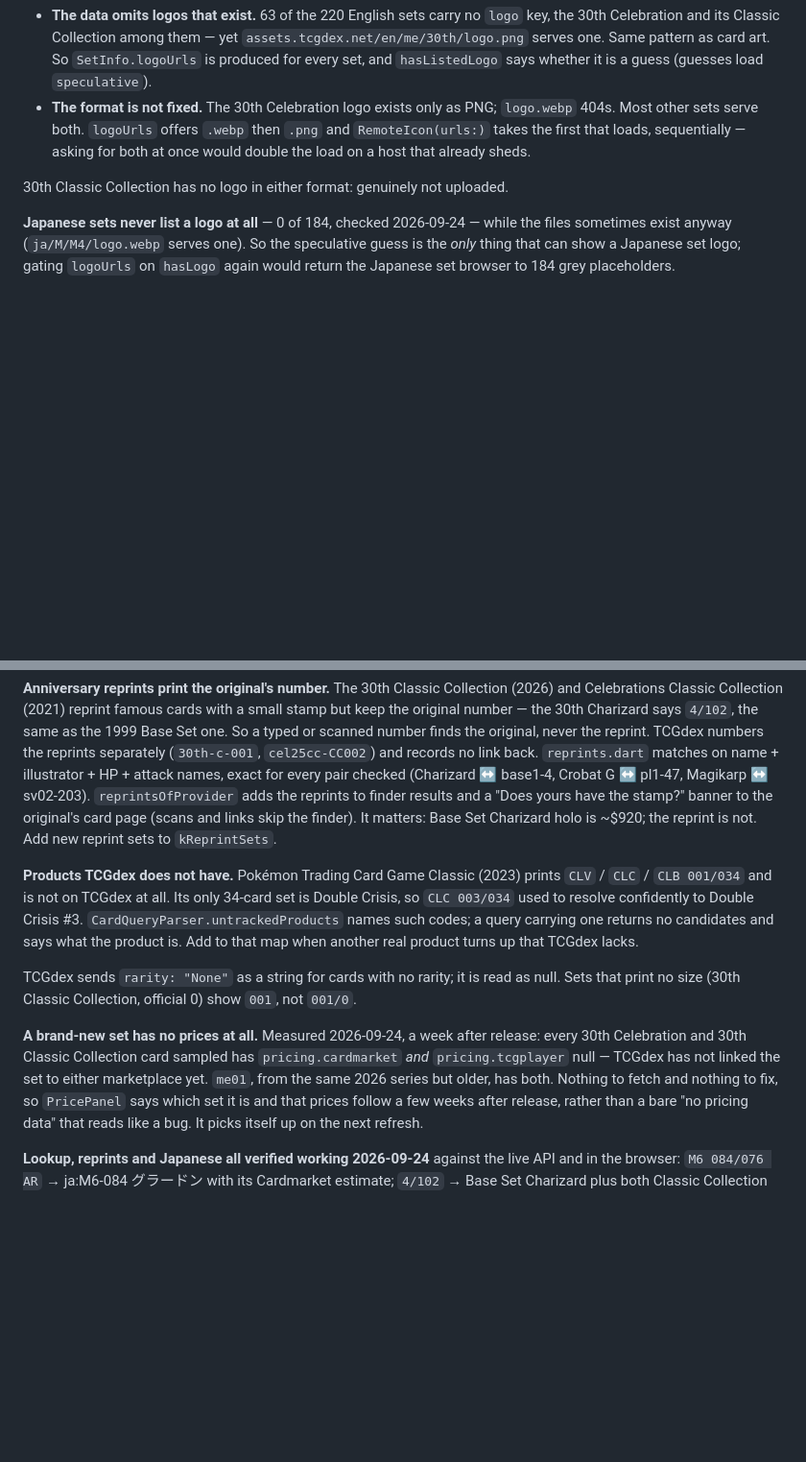
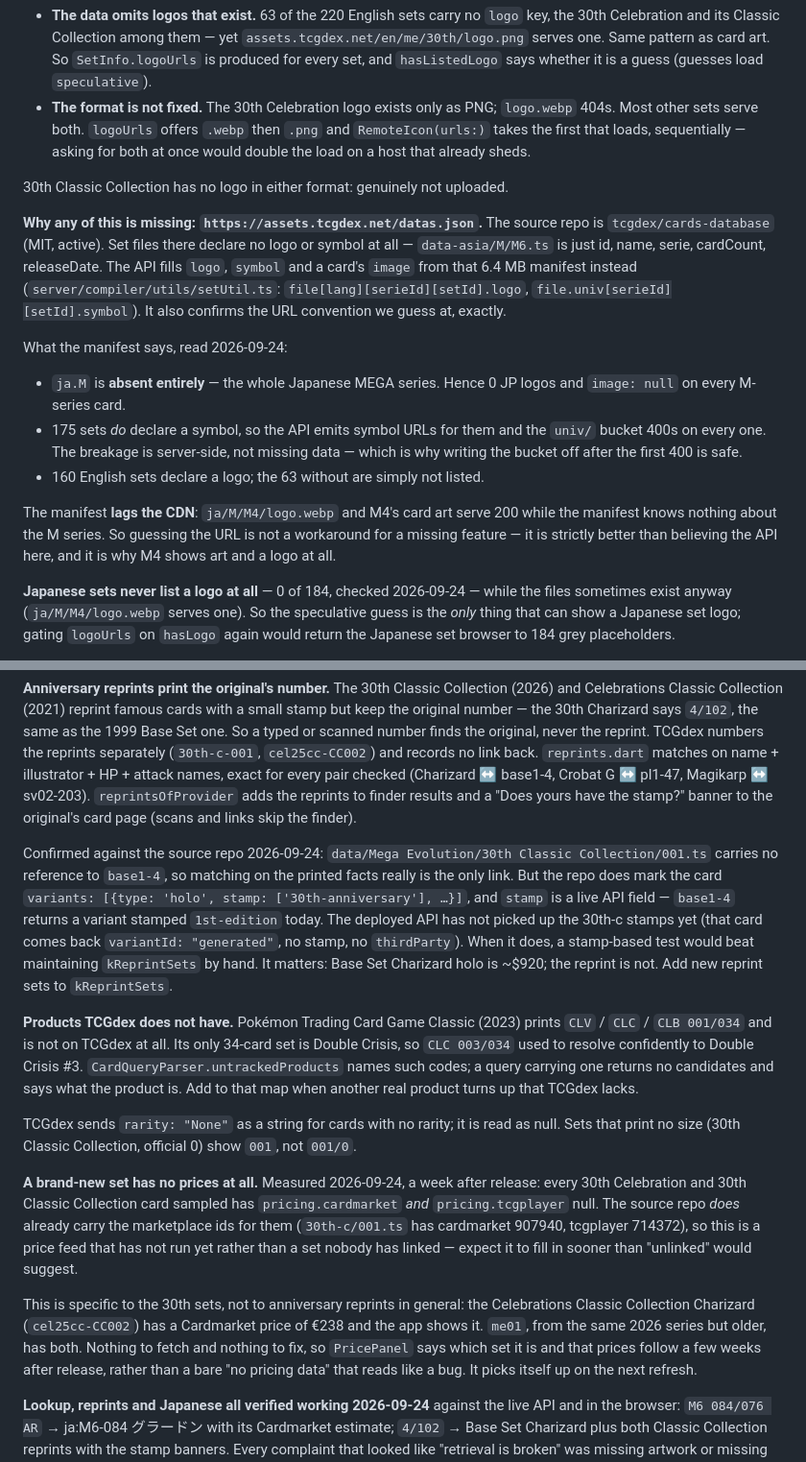
Before and after one commit to dennisjhuman/pokescan, a Markdown page: CLAUDE.md, 2 parts joined by grey strips. Shown at 96% size. Drawn GitHub-style; blank space fills up the shorter version.

Commit message:
Record what the TCGdex source repo says about the gaps
Read tcgdex/cards-database (MIT, the data behind the API) to find out why the
newest sets are missing logos, art and prices.

The set files declare no logo or symbol at all. The API fills those, and a
card's image, from a 6.4 MB manifest at assets.tcgdex.net/datas.json — which
also confirms, exactly, the URL convention we guess at.

Reading that manifest explains every symptom:

- The Japanese MEGA series is absent from it entirely, which is why 0 of 184
  Japanese sets report a logo and why every M-series card has image: null.
- 175 sets do declare a symbol, so the API emits symbol URLs and the univ/
  bucket 400s on all of them. Server-side breakage rather than missing data,
  so writing the bucket off after the first 400 is safe.
- The manifest lags the CDN: M4's logo and card art serve 200 while the
  manifest knows nothing about the series. Guessing the URL is therefore not a
  workaround for a missing feature, it is strictly better than believing the
  API, and it is the only reason M4 shows anything.

Two corrections to what the notes said:

- The 30th cards are not an unlinked set. The repo already carries their
  Cardmarket and TCGplayer ids, so it is a price feed that has not run.
- Anniversary reprints are not priceless in general. Only the 30th sets are;
  the Celebrations Classic Collection Charizard has a €238 Cardmarket price and
  the app shows it.

Also confirmed a reprint records no link back to its original, so matching on
name, illustrator, HP and attacks is genuinely the only way — though the repo
marks those cards stamp: ['30th-anniversary'], and stamp is a live API field
(base1-4 returns a 1st-edition stamp today). Once the deployed API picks the
30th stamps up, a stamp test would beat maintaining kReprintSets by hand.

Notes only; no behaviour change.

Co-Authored-By: Claude Opus 5 <noreply@anthropic.com>

```diff
--- a/CLAUDE.md
+++ b/CLAUDE.md
@@ -354,6 +354,28 @@ placeholder in the set browser:
 
 30th Classic Collection has no logo in either format: genuinely not uploaded.
 
+**Why any of this is missing: `https://assets.tcgdex.net/datas.json`.** The
+source repo is `tcgdex/cards-database` (MIT, active). Set files there declare
+no logo or symbol at all — `data-asia/M/M6.ts` is just id, name, serie,
+cardCount, releaseDate. The API fills `logo`, `symbol` and a card's `image`
+from that 6.4 MB manifest instead (`server/compiler/utils/setUtil.ts`:
+`file[lang][serieId][setId].logo`, `file.univ[serieId][setId].symbol`). It
+also confirms the URL convention we guess at, exactly.
+
+What the manifest says, read 2026-09-24:
+
+- `ja.M` is **absent entirely** — the whole Japanese MEGA series. Hence 0 JP
+  logos and `image: null` on every M-series card.
+- 175 sets *do* declare a symbol, so the API emits symbol URLs for them and the
+  `univ/` bucket 400s on every one. The breakage is server-side, not missing
+  data — which is why writing the bucket off after the first 400 is safe.
+- 160 English sets declare a logo; the 63 without are simply not listed.
+
+The manifest **lags the CDN**: `ja/M/M4/logo.webp` and M4's card art serve 200
+while the manifest knows nothing about the M series. So guessing the URL is not
+a workaround for a missing feature — it is strictly better than believing the
+API here, and it is why M4 shows art and a logo at all.
+
 **Japanese sets never list a logo at all** — 0 of 184, checked 2026-09-24 —
 while the files sometimes exist anyway (`ja/M/M4/logo.webp` serves one). So the
 speculative guess is the *only* thing that can show a Japanese set logo; gating
@@ -382,7 +404,16 @@ matches on name + illustrator + HP + attack names, exact for every pair checked
 (Charizard ↔ base1-4, Crobat G ↔ pl1-47, Magikarp ↔ sv02-203).
 `reprintsOfProvider` adds the reprints to finder results and a "Does yours have
 the stamp?" banner to the original's card page (scans and links skip the
-finder). It matters: Base Set Charizard holo is ~$920; the reprint is not.
+finder).
+
+Confirmed against the source repo 2026-09-24: `data/Mega Evolution/30th
+Classic Collection/001.ts` carries no reference to `base1-4`, so matching on
+the printed facts really is the only link. But the repo does mark the card
+`variants: [{type: 'holo', stamp: ['30th-anniversary'], …}]`, and `stamp` is a
+live API field — `base1-4` returns a variant stamped `1st-edition` today. The
+deployed API has not picked up the 30th-c stamps yet (that card comes back
+`variantId: "generated"`, no stamp, no `thirdParty`). When it does, a
+stamp-based test would beat maintaining `kReprintSets` by hand. It matters: Base Set Charizard holo is ~$920; the reprint is not.
 Add new reprint sets to `kReprintSets`.
 
 **Products TCGdex does not have.** Pokémon Trading Card Game Classic (2023)
@@ -398,8 +429,15 @@ as null. Sets that print no size (30th Classic Collection, official 0) show
 
 **A brand-new set has no prices at all.** Measured 2026-09-24, a week after
 release: every 30th Celebration and 30th Classic Collection card sampled has
-`pricing.cardmarket` *and* `pricing.tcgplayer` null — TCGdex has not linked the
-set to either marketplace yet. `me01`, from the same 2026 series but older, has
+`pricing.cardmarket` *and* `pricing.tcgplayer` null. The source repo *does*
+already carry the marketplace ids for them (`30th-c/001.ts` has cardmarket
+907940, tcgplayer 714372), so this is a price feed that has not run yet rather
+than a set nobody has linked — expect it to fill in sooner than "unlinked"
+would suggest.
+
+This is specific to the 30th sets, not to anniversary reprints in general: the
+Celebrations Classic Collection Charizard (`cel25cc-CC002`) has a Cardmarket
+price of €238 and the app shows it. `me01`, from the same 2026 series but older, has
 both. Nothing to fetch and nothing to fix, so `PricePanel` says which set it is
 and that prices follow a few weeks after release, rather than a bare "no
 pricing data" that reads like a bug. It picks itself up on the next refresh.
```
